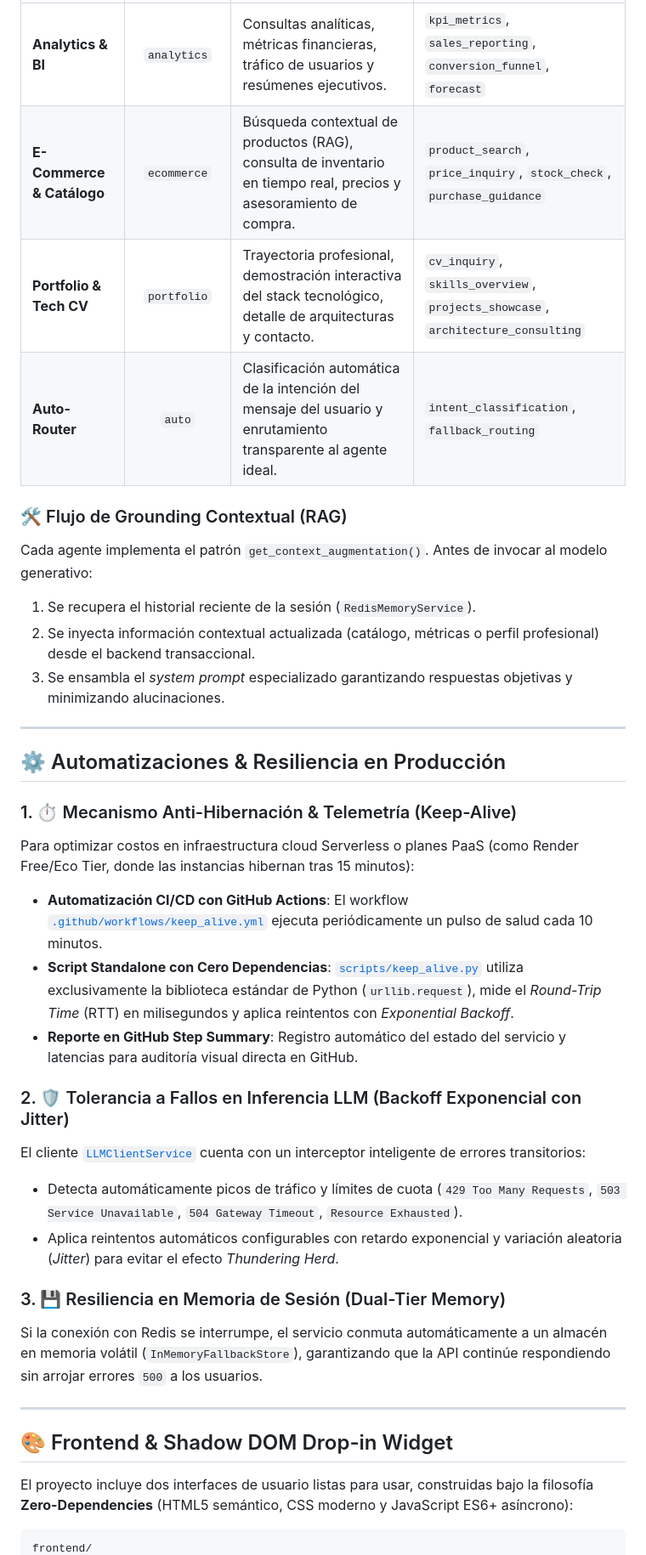
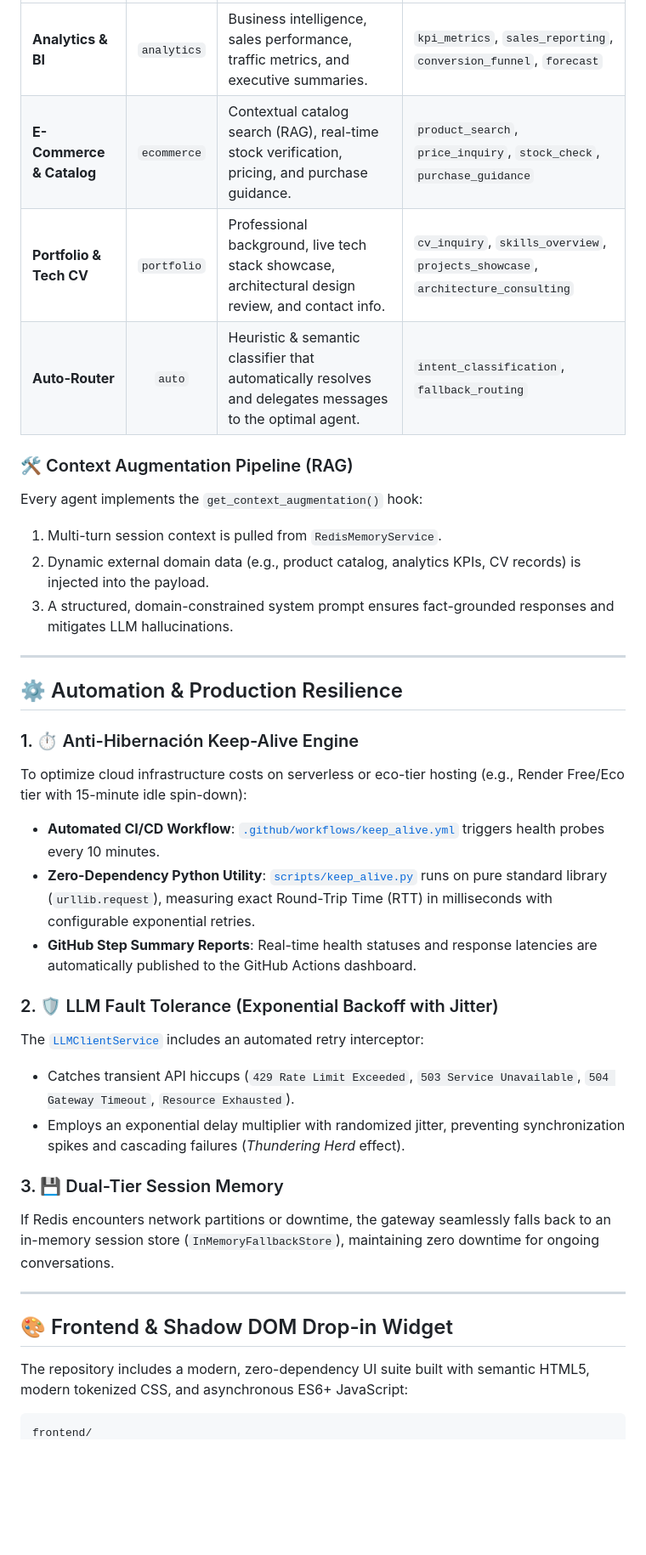
Before and after one commit to waycold/Chatbot-Engine-Gateway, a Markdown page: README.md, the part around one of its changes. Shown at 85% size. Drawn GitHub-style; blank space fills up the shorter version.

````diff
--- a/README.md
+++ b/README.md
@@ -145,38 +145,38 @@ El Gateway implementa un orquestador extensible (`AgentDispatcher`) que desacopl
 | :--- | :---: | :--- | :--- |
-| **Analytics & BI** | `analytics` | Consultas analíticas, métricas financieras, tráfico de usuarios y resúmenes ejecutivos. | `kpi_metrics`, `sales_reporting`, `conversion_funnel`, `forecast` |
-| **E-Commerce & Catálogo** | `ecommerce` | Búsqueda contextual de productos (RAG), consulta de inventario en tiempo real, precios y asesoramiento de compra. | `product_search`, `price_inquiry`, `stock_check`, `purchase_guidance` |
-| **Portfolio & Tech CV** | `portfolio` | Trayectoria profesional, demostración interactiva del stack tecnológico, detalle de arquitecturas y contacto. | `cv_inquiry`, `skills_overview`, `projects_showcase`, `architecture_consulting` |
-| **Auto-Router** | `auto` | Clasificación automática de la intención del mensaje del usuario y enrutamiento transparente al agente ideal. | `intent_classification`, `fallback_routing` |
+| **Analytics & BI** | `analytics` | Business intelligence, sales performance, traffic metrics, and executive summaries. | `kpi_metrics`, `sales_reporting`, `conversion_funnel`, `forecast` |
+| **E-Commerce & Catalog** | `ecommerce` | Contextual catalog search (RAG), real-time stock verification, pricing, and purchase guidance. | `product_search`, `price_inquiry`, `stock_check`, `purchase_guidance` |
+| **Portfolio & Tech CV** | `portfolio` | Professional background, live tech stack showcase, architectural design review, and contact info. | `cv_inquiry`, `skills_overview`, `projects_showcase`, `architecture_consulting` |
+| **Auto-Router** | `auto` | Heuristic & semantic classifier that automatically resolves and delegates messages to the optimal agent. | `intent_classification`, `fallback_routing` |
 
-### 🛠️ Flujo de Grounding Contextual (RAG)
-Cada agente implementa el patrón `get_context_augmentation()`. Antes de invocar al modelo generativo:
-1. Se recupera el historial reciente de la sesión (`RedisMemoryService`).
-2. Se inyecta información contextual actualizada (catálogo, métricas o perfil profesional) desde el backend transaccional.
-3. Se ensambla el *system prompt* especializado garantizando respuestas objetivas y minimizando alucinaciones.
+### 🛠️ Context Augmentation Pipeline (RAG)
+Every agent implements the `get_context_augmentation()` hook:
+1. Multi-turn session context is pulled from `RedisMemoryService`.
+2. Dynamic external domain data (e.g., product catalog, analytics KPIs, CV records) is injected into the payload.
+3. A structured, domain-constrained system prompt ensures fact-grounded responses and mitigates LLM hallucinations.
 
 ---
 
-## ⚙️ Automatizaciones & Resiliencia en Producción
+## ⚙️ Automation & Production Resilience
 
-### 1. ⏱️ Mecanismo Anti-Hibernación & Telemetría (Keep-Alive)
-Para optimizar costos en infraestructura cloud Serverless o planes PaaS (como Render Free/Eco Tier, donde las instancias hibernan tras 15 minutos):
-- **Automatización CI/CD con GitHub Actions**: El workflow [`.github/workflows/keep_alive.yml`](file:///.github/workflows/keep_alive.yml) ejecuta periódicamente un pulso de salud cada 10 minutos.
-- **Script Standalone con Cero Dependencias**: [`scripts/keep_alive.py`](file:///scripts/keep_alive.py) utiliza exclusivamente la biblioteca estándar de Python (`urllib.request`), mide el *Round-Trip Time* (RTT) en milisegundos y aplica reintentos con *Exponential Backoff*.
-- **Reporte en GitHub Step Summary**: Registro automático del estado del servicio y latencias para auditoría visual directa en GitHub.
+### 1. ⏱️ Anti-Hibernación Keep-Alive Engine
+To optimize cloud infrastructure costs on serverless or eco-tier hosting (e.g., Render Free/Eco tier with 15-minute idle spin-down):
+- **Automated CI/CD Workflow**: [`.github/workflows/keep_alive.yml`](file:///.github/workflows/keep_alive.yml) triggers health probes every 10 minutes.
+- **Zero-Dependency Python Utility**: [`scripts/keep_alive.py`](file:///scripts/keep_alive.py) runs on pure standard library (`urllib.request`), measuring exact Round-Trip Time (RTT) in milliseconds with configurable exponential retries.
+- **GitHub Step Summary Reports**: Real-time health statuses and response latencies are automatically published to the GitHub Actions dashboard.
 
-### 2. 🛡️ Tolerancia a Fallos en Inferencia LLM (Backoff Exponencial con Jitter)
-El cliente [`LLMClientService`](file:///app/services/llm_client.py) cuenta con un interceptor inteligente de errores transitorios:
-- Detecta automáticamente picos de tráfico y límites de cuota (`429 Too Many Requests`, `503 Service Unavailable`, `504 Gateway Timeout`, `Resource Exhausted`).
-- Aplica reintentos automáticos configurables con retardo exponencial y variación aleatoria (*Jitter*) para evitar el efecto *Thundering Herd*.
+### 2. 🛡️ LLM Fault Tolerance (Exponential Backoff with Jitter)
+The [`LLMClientService`](file:///app/services/llm_client.py) includes an automated retry interceptor:
+- Catches transient API hiccups (`429 Rate Limit Exceeded`, `503 Service Unavailable`, `504 Gateway Timeout`, `Resource Exhausted`).
+- Employs an exponential delay multiplier with randomized jitter, preventing synchronization spikes and cascading failures (*Thundering Herd* effect).
 
-### 3. 💾 Resiliencia en Memoria de Sesión (Dual-Tier Memory)
-Si la conexión con Redis se interrumpe, el servicio conmuta automáticamente a un almacén en memoria volátil (`InMemoryFallbackStore`), garantizando que la API continúe respondiendo sin arrojar errores `500` a los usuarios.
+### 3. 💾 Dual-Tier Session Memory
+If Redis encounters network partitions or downtime, the gateway seamlessly falls back to an in-memory session store (`InMemoryFallbackStore`), maintaining zero downtime for ongoing conversations.
 
 ---
 
 ## 🎨 Frontend & Shadow DOM Drop-in Widget
 
-El proyecto incluye dos interfaces de usuario listas para usar, construidas bajo la filosofía **Zero-Dependencies** (HTML5 semántico, CSS moderno y JavaScript ES6+ asíncrono):
+The repository includes a modern, zero-dependency UI suite built with semantic HTML5, modern tokenized CSS, and asynchronous ES6+ JavaScript:
 
 ```
 frontend/
````
Also changed, not shown: other parts of README.md (+140 -140 lines).
